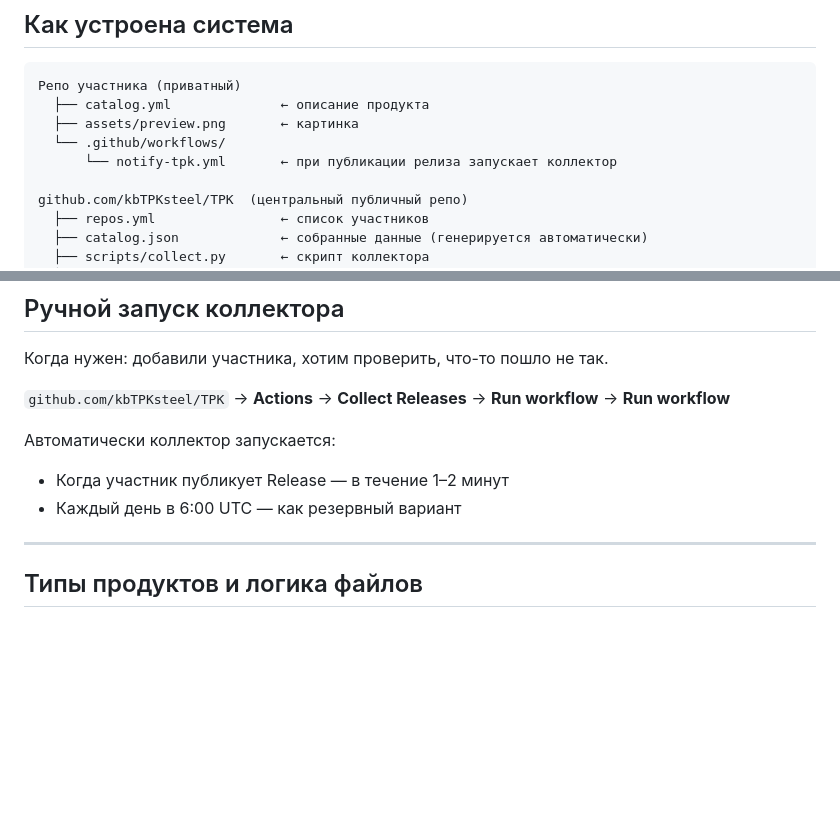
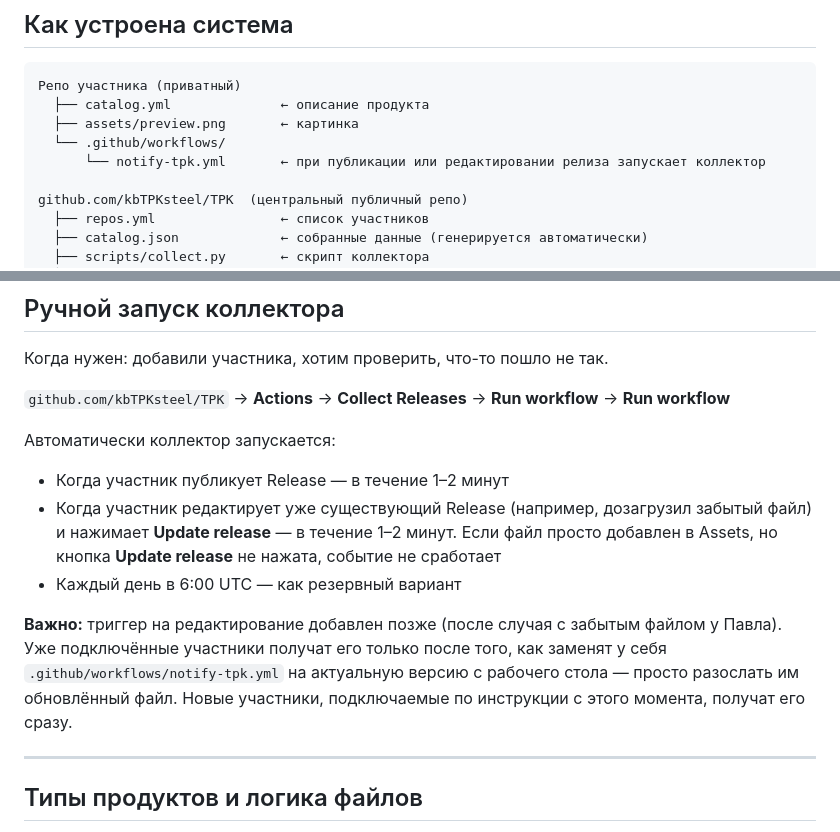
Before and after one commit to kbTPKsteel/TPK, a Markdown page: инструкция-для-меня.md, 2 parts joined by grey strips. GitHub-like rendering; blank space fills up the shorter version.

Commit message:
Document the release-edited trigger in admin instructions
Note that existing contributors need to manually update their
notify-tpk.yml to pick up the new edited-release trigger.

Co-Authored-By: Claude Sonnet 5 <noreply@anthropic.com>

```diff
--- a/инструкция-для-меня.md
+++ b/инструкция-для-меня.md
@@ -7,7 +7,7 @@
   ├── catalog.yml              ← описание продукта
   ├── assets/preview.png       ← картинка
   └── .github/workflows/
-      └── notify-tpk.yml       ← при публикации релиза запускает коллектор
+      └── notify-tpk.yml       ← при публикации или редактировании релиза запускает коллектор
 
 github.com/kbTPKsteel/TPK  (центральный публичный репо)
   ├── repos.yml                ← список участников
@@ -101,7 +101,10 @@ git -C "C:\Users\userkmd07\source\Repos\TPK" push
 
 Автоматически коллектор запускается:
 - Когда участник публикует Release — в течение 1–2 минут
+- Когда участник редактирует уже существующий Release (например, дозагрузил забытый файл) и нажимает **Update release** — в течение 1–2 минут. Если файл просто добавлен в Assets, но кнопка **Update release** не нажата, событие не сработает
 - Каждый день в 6:00 UTC — как резервный вариант
+
+**Важно:** триггер на редактирование добавлен позже (после случая с забытым файлом у Павла). Уже подключённые участники получат его только после того, как заменят у себя `.github/workflows/notify-tpk.yml` на актуальную версию с рабочего стола — просто разослать им обновлённый файл. Новые участники, подключаемые по инструкции с этого момента, получат его сразу.
 
 ---
 
```
